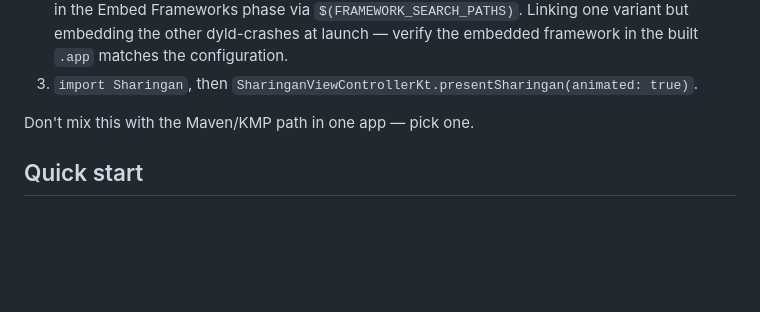
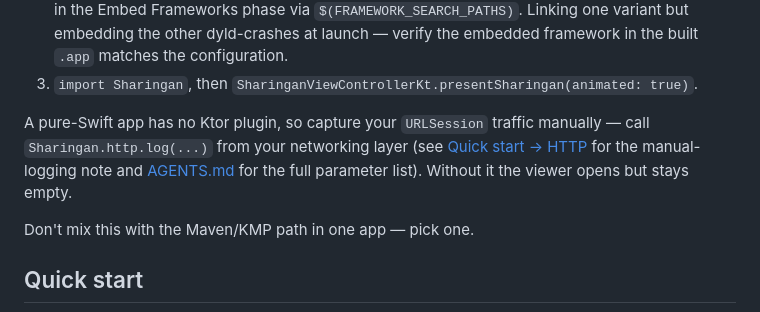
Before and after one commit to mibrahimdev/Sharingan, a Markdown page: README.md, the part around the change. GitHub-like rendering; blank space fills up the shorter version.

Commit message:
Docs: pure-Swift section points to manual Sharingan.http.log capture
Field re-test (pure-Swift XCFramework consumer) confirmed the path works
and the manual-logging API is documented elsewhere, but the self-contained
"Pure Swift app" section showed only how to present the viewer, not how to
fill it — a URLSession-only app would open an empty browser. Adds the
cross-reference.

Co-Authored-By: Claude Fable 5 <noreply@anthropic.com>

```diff
--- a/README.md
+++ b/README.md
@@ -130,6 +130,12 @@ configuration and your build settings decide which one links:
    embedding the other dyld-crashes at launch — verify the embedded framework
    in the built `.app` matches the configuration.
 3. `import Sharingan`, then `SharinganViewControllerKt.presentSharingan(animated: true)`.
+
+A pure-Swift app has no Ktor plugin, so capture your `URLSession` traffic
+manually — call `Sharingan.http.log(...)` from your networking layer (see
+[Quick start → HTTP](#http--automatic-ktor) for the manual-logging note and
+[AGENTS.md](AGENTS.md) for the full parameter list). Without it the viewer
+opens but stays empty.
 
 Don't mix this with the Maven/KMP path in one app — pick one.
 
```
